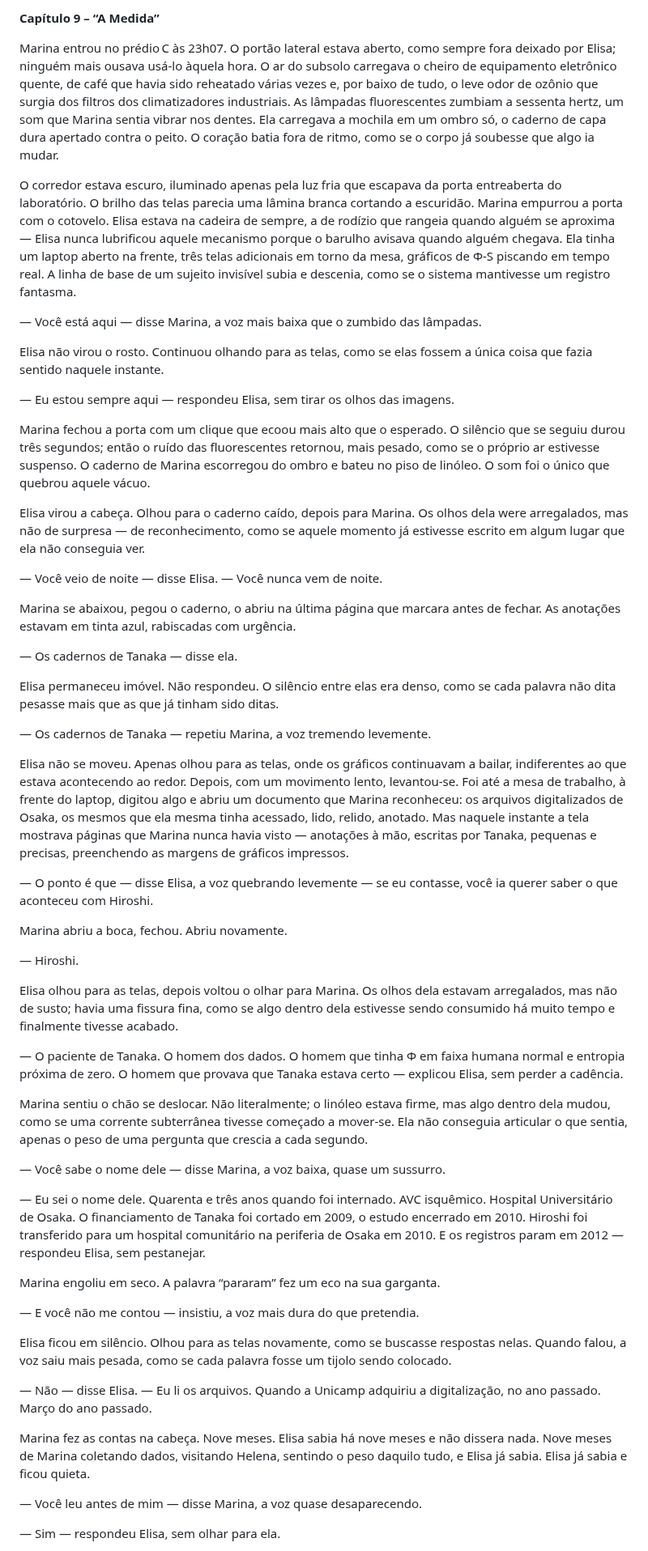
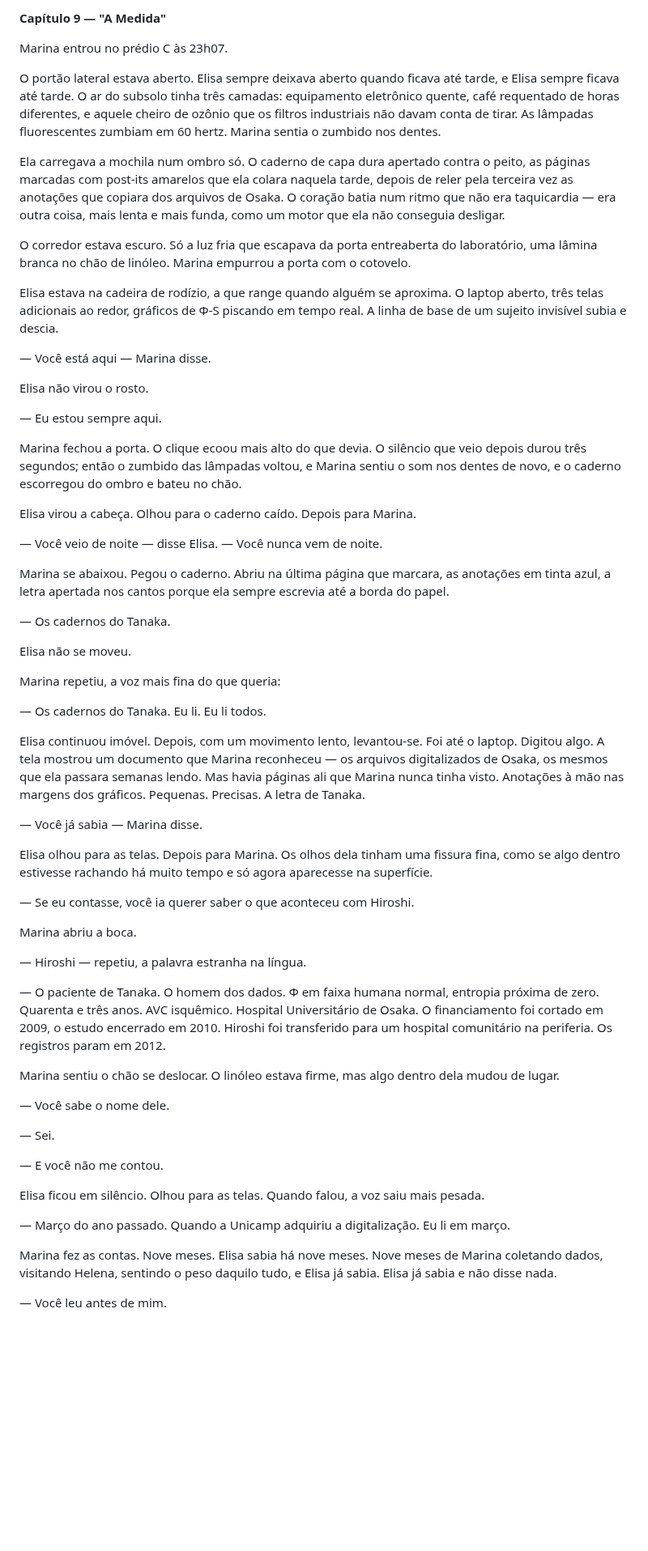
Before and after one commit to aleemerich/autobook, a Markdown page: chapters/ch_09.md, the part around one of its changes. Shown at 81% size. GitHub-like rendering; blank space fills up the shorter version.

```diff
--- a/chapters/ch_09.md
+++ b/chapters/ch_09.md
@@ -1,58 +1,64 @@
-**Capítulo 9 – “A Medida”**
+**Capítulo 9 — "A Medida"**
 
-Marina entrou no prédio C às 23h07. O portão lateral estava aberto, como sempre fora deixado por Elisa; ninguém mais ousava usá‑lo àquela hora. O ar do subsolo carregava o cheiro de equipamento eletrônico quente, de café que havia sido reheatado várias vezes e, por baixo de tudo, o leve odor de ozônio que surgia dos filtros dos climatizadores industriais. As lâmpadas fluorescentes zumbiam a sessenta hertz, um som que Marina sentia vibrar nos dentes. Ela carregava a mochila em um ombro só, o caderno de capa dura apertado contra o peito. O coração batia fora de ritmo, como se o corpo já soubesse que algo ia mudar.
+Marina entrou no prédio C às 23h07.
 
-O corredor estava escuro, iluminado apenas pela luz fria que escapava da porta entreaberta do laboratório. O brilho das telas parecia uma lâmina branca cortando a escuridão. Marina empurrou a porta com o cotovelo. Elisa estava na cadeira de sempre, a de rodízio que rangeia quando alguém se aproxima — Elisa nunca lubrificou aquele mecanismo porque o barulho avisava quando alguém chegava. Ela tinha um laptop aberto na frente, três telas adicionais em torno da mesa, gráficos de Φ‑S piscando em tempo real. A linha de base de um sujeito invisível subia e descenia, como se o sistema mantivesse um registro fantasma.
+O portão lateral estava aberto. Elisa sempre deixava aberto quando ficava até tarde, e Elisa sempre ficava até tarde. O ar do subsolo tinha três camadas: equipamento eletrônico quente, café requentado de horas diferentes, e aquele cheiro de ozônio que os filtros industriais não davam conta de tirar. As lâmpadas fluorescentes zumbiam em 60 hertz. Marina sentia o zumbido nos dentes.
 
-— Você está aqui — disse Marina, a voz mais baixa que o zumbido das lâmpadas.
+Ela carregava a mochila num ombro só. O caderno de capa dura apertado contra o peito, as páginas marcadas com post-its amarelos que ela colara naquela tarde, depois de reler pela terceira vez as anotações que copiara dos arquivos de Osaka. O coração batia num ritmo que não era taquicardia — era outra coisa, mais lenta e mais funda, como um motor que ela não conseguia desligar.
 
-Elisa não virou o rosto. Continuou olhando para as telas, como se elas fossem a única coisa que fazia sentido naquele instante.
+O corredor estava escuro. Só a luz fria que escapava da porta entreaberta do laboratório, uma lâmina branca no chão de linóleo. Marina empurrou a porta com o cotovelo.
 
-— Eu estou sempre aqui — respondeu Elisa, sem tirar os olhos das imagens.
+Elisa estava na cadeira de rodízio, a que range quando alguém se aproxima. O laptop aberto, três telas adicionais ao redor, gráficos de Φ-S piscando em tempo real. A linha de base de um sujeito invisível subia e descia.
 
-Marina fechou a porta com um clique que ecoou mais alto que o esperado. O silêncio que se seguiu durou três segundos; então o ruído das fluorescentes retornou, mais pesado, como se o próprio ar estivesse suspenso. O caderno de Marina escorregou do ombro e bateu no piso de linóleo. O som foi o único que quebrou aquele vácuo.
+— Você está aqui — Marina disse.
 
-Elisa virou a cabeça. Olhou para o caderno caído, depois para Marina. Os olhos dela were arregalados, mas não de surpresa — de reconhecimento, como se aquele momento já estivesse escrito em algum lugar que ela não conseguia ver.
+Elisa não virou o rosto.
+
+— Eu estou sempre aqui.
+
+Marina fechou a porta. O clique ecoou mais alto do que devia. O silêncio que veio depois durou três segundos; então o zumbido das lâmpadas voltou, e Marina sentiu o som nos dentes de novo, e o caderno escorregou do ombro e bateu no chão.
+
+Elisa virou a cabeça. Olhou para o caderno caído. Depois para Marina.
 
 — Você veio de noite — disse Elisa. — Você nunca vem de noite.
 
-Marina se abaixou, pegou o caderno, o abriu na última página que marcara antes de fechar. As anotações estavam em tinta azul, rabiscadas com urgência.
+Marina se abaixou. Pegou o caderno. Abriu na última página que marcara, as anotações em tinta azul, a letra apertada nos cantos porque ela sempre escrevia até a borda do papel.
 
-— Os cadernos de Tanaka — disse ela.
+— Os cadernos do Tanaka.
 
-Elisa permaneceu imóvel. Não respondeu. O silêncio entre elas era denso, como se cada palavra não dita pesasse mais que as que já tinham sido ditas.
+Elisa não se moveu.
 
-— Os cadernos de Tanaka — repetiu Marina, a voz tremendo levemente.
+Marina repetiu, a voz mais fina do que queria:
 
-Elisa não se moveu. Apenas olhou para as telas, onde os gráficos continuavam a bailar, indiferentes ao que estava acontecendo ao redor. Depois, com um movimento lento, levantou‑se. Foi até a mesa de trabalho, à frente do laptop, digitou algo e abriu um documento que Marina reconheceu: os arquivos digitalizados de Osaka, os mesmos que ela mesma tinha acessado, lido, relido, anotado. Mas naquele instante a tela mostrava páginas que Marina nunca havia visto — anotações à mão, escritas por Tanaka, pequenas e precisas, preenchendo as margens de gráficos impressos.
+— Os cadernos do Tanaka. Eu li. Eu li todos.
 
-— O ponto é que — disse Elisa, a voz quebrando levemente — se eu contasse, você ia querer saber o que aconteceu com Hiroshi.
+Elisa continuou imóvel. Depois, com um movimento lento, levantou-se. Foi até o laptop. Digitou algo. A tela mostrou um documento que Marina reconheceu — os arquivos digitalizados de Osaka, os mesmos que ela passara semanas lendo. Mas havia páginas ali que Marina nunca tinha visto. Anotações à mão nas margens dos gráficos. Pequenas. Precisas. A letra de Tanaka.
 
-Marina abriu a boca, fechou. Abriu novamente.
+— Você já sabia — Marina disse.
 
-— Hiroshi.
+Elisa olhou para as telas. Depois para Marina. Os olhos dela tinham uma fissura fina, como se algo dentro estivesse rachando há muito tempo e só agora aparecesse na superfície.
 
-Elisa olhou para as telas, depois voltou o olhar para Marina. Os olhos dela estavam arregalados, mas não de susto; havia uma fissura fina, como se algo dentro dela estivesse sendo consumido há muito tempo e finalmente tivesse acabado.
+— Se eu contasse, você ia querer saber o que aconteceu com Hiroshi.
 
-— O paciente de Tanaka. O homem dos dados. O homem que tinha Φ em faixa humana normal e entropia próxima de zero. O homem que provava que Tanaka estava certo — explicou Elisa, sem perder a cadência.
+Marina abriu a boca.
 
-Marina sentiu o chão se deslocar. Não literalmente; o linóleo estava firme, mas algo dentro dela mudou, como se uma corrente subterrânea tivesse começado a mover‑se. Ela não conseguia articular o que sentia, apenas o peso de uma pergunta que crescia a cada segundo.
+— Hiroshi — repetiu, a palavra estranha na língua.
 
-— Você sabe o nome dele — disse Marina, a voz baixa, quase um sussurro.
+— O paciente de Tanaka. O homem dos dados. Φ em faixa humana normal, entropia próxima de zero. Quarenta e três anos. AVC isquêmico. Hospital Universitário de Osaka. O financiamento foi cortado em 2009, o estudo encerrado em 2010. Hiroshi foi transferido para um hospital comunitário na periferia. Os registros param em 2012.
 
-— Eu sei o nome dele. Quarenta e três anos quando foi internado. AVC isquêmico. Hospital Universitário de Osaka. O financiamento de Tanaka foi cortado em 2009, o estudo encerrado em 2010. Hiroshi foi transferido para um hospital comunitário na periferia de Osaka em 2010. E os registros param em 2012 — respondeu Elisa, sem pestanejar.
+Marina sentiu o chão se deslocar. O linóleo estava firme, mas algo dentro dela mudou de lugar.
 
-Marina engoliu em seco. A palavra “pararam” fez um eco na sua garganta.
+— Você sabe o nome dele.
 
-— E você não me contou — insistiu, a voz mais dura do que pretendia.
+— Sei.
 
-Elisa ficou em silêncio. Olhou para as telas novamente, como se buscasse respostas nelas. Quando falou, a voz saiu mais pesada, como se cada palavra fosse um tijolo sendo colocado.
+— E você não me contou.
 
-— Não — disse Elisa. — Eu li os arquivos. Quando a Unicamp adquiriu a digitalização, no ano passado. Março do ano passado.
+Elisa ficou em silêncio. Olhou para as telas. Quando falou, a voz saiu mais pesada.
 
-Marina fez as contas na cabeça. Nove meses. Elisa sabia há nove meses e não dissera nada. Nove meses de Marina coletando dados, visitando Helena, sentindo o peso daquilo tudo, e Elisa já sabia. Elisa já sabia e ficou quieta.
+— Março do ano passado. Quando a Unicamp adquiriu a digitalização. Eu li em março.
 
-— Você leu antes de mim — disse Marina, a voz quase desaparecendo.
+Marina fez as contas. Nove meses. Elisa sabia há nove meses. Nove meses de Marina coletando dados, visitando Helena, sentindo o peso daquilo tudo, e Elisa já sabia. Elisa já sabia e não disse nada.
 
-— Sim — respondeu Elisa, sem olhar para ela.
+— Você leu antes de mim.
 
```
Also changed, not shown: other parts of chapters/ch_09.md (+74 -18 lines).
